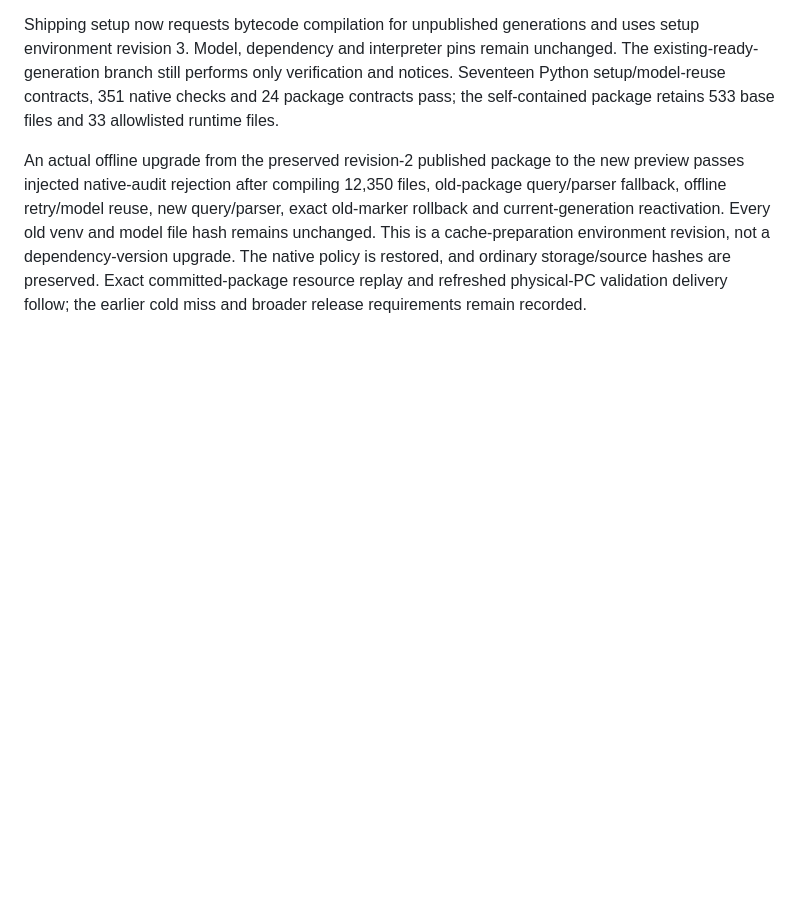
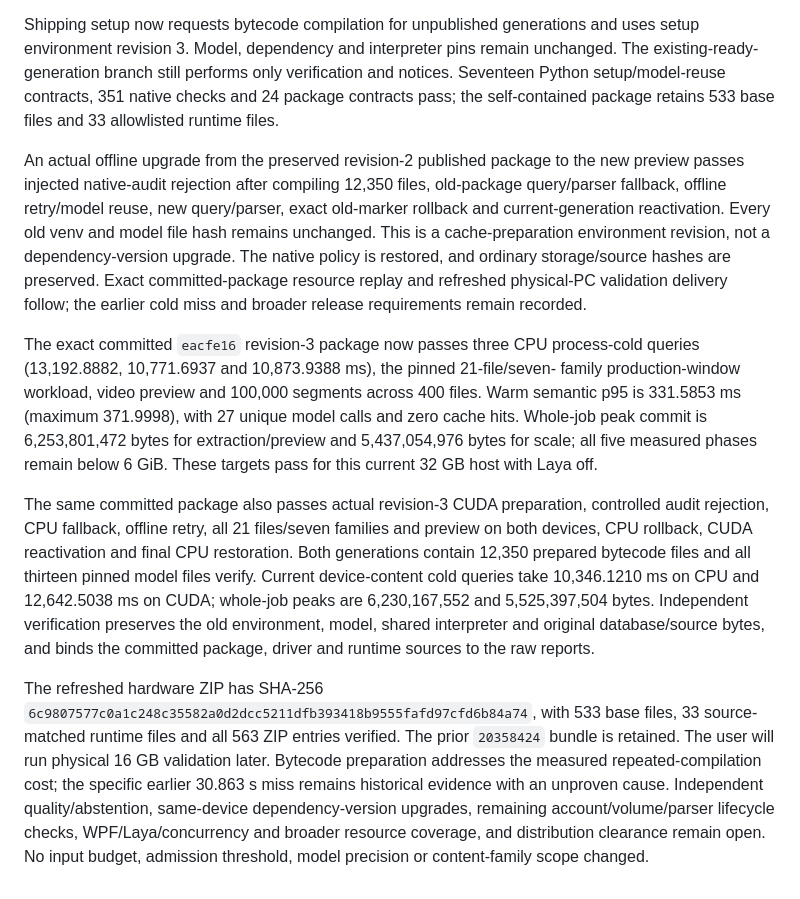
Before and after one commit to adilzubair/scout, a Markdown page: docs/MULTIMODAL_SEARCH_PLAN.md, the part around the change. Drawn GitHub-style; blank space fills up the shorter version.

Commit message:
Record committed bytecode setup CPU and CUDA validation

```diff
--- a/docs/MULTIMODAL_SEARCH_PLAN.md
+++ b/docs/MULTIMODAL_SEARCH_PLAN.md
@@ -1029,3 +1029,32 @@ revision, not a dependency-version upgrade. The native policy is restored, and
 ordinary storage/source hashes are preserved. Exact committed-package resource
 replay and refreshed physical-PC validation delivery follow; the earlier cold
 miss and broader release requirements remain recorded.
+
+The exact committed `eacfe16` revision-3 package now passes three CPU process-cold
+queries (13,192.8882, 10,771.6937 and 10,873.9388 ms), the pinned 21-file/seven-
+family production-window workload, video preview and 100,000 segments across
+400 files. Warm semantic p95 is 331.5853 ms (maximum 371.9998), with 27 unique
+model calls and zero cache hits. Whole-job peak commit is 6,253,801,472 bytes for
+extraction/preview and 5,437,054,976 bytes for scale; all five measured phases
+remain below 6 GiB. These targets pass for this current 32 GB host with Laya off.
+
+The same committed package also passes actual revision-3 CUDA preparation,
+controlled audit rejection, CPU fallback, offline retry, all 21 files/seven
+families and preview on both devices, CPU rollback, CUDA reactivation and final
+CPU restoration. Both generations contain 12,350 prepared bytecode files and all
+thirteen pinned model files verify. Current device-content cold queries take
+10,346.1210 ms on CPU and 12,642.5038 ms on CUDA; whole-job peaks are 6,230,167,552
+and 5,525,397,504 bytes. Independent verification preserves the old environment,
+model, shared interpreter and original database/source bytes, and binds the
+committed package, driver and runtime sources to the raw reports.
+
+The refreshed hardware ZIP has SHA-256
+`6c9807577c0a1c248c35582a0d2dcc5211dfb393418b9555fafd97cfd6b84a74`, with 533 base
+files, 33 source-matched runtime files and all 563 ZIP entries verified. The prior
+`20358424` bundle is retained. The user will run physical 16 GB validation later.
+Bytecode preparation addresses the measured repeated-compilation cost; the
+specific earlier 30.863 s miss remains historical evidence with an unproven cause.
+Independent quality/abstention, same-device dependency-version upgrades, remaining
+account/volume/parser lifecycle checks, WPF/Laya/concurrency and broader resource
+coverage, and distribution clearance remain open. No input budget, admission
+threshold, model precision or content-family scope changed.
```
Also changed, not shown: docs/MULTIMODAL_HARDWARE_VALIDATION.md (+7 -0 lines).
